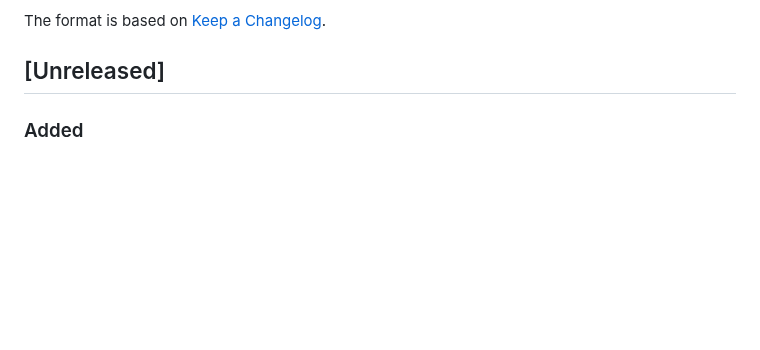
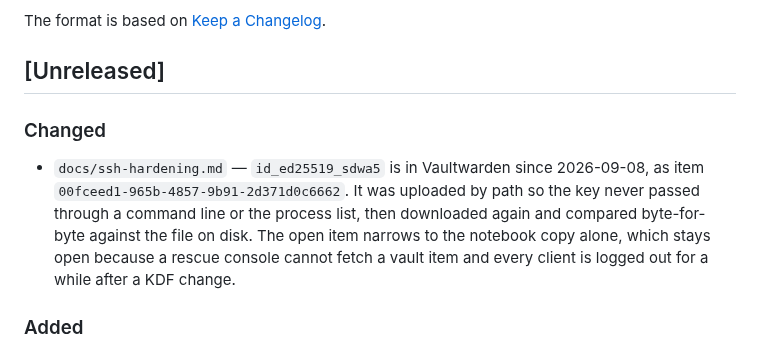
Before and after one commit to SdWa5/vps, a Markdown page: CHANGELOG.md, the part around the change. GitHub-like rendering; blank space fills up the shorter version.

```diff
--- a/CHANGELOG.md
+++ b/CHANGELOG.md
@@ -5,6 +5,14 @@ All notable changes to this project will be documented in this file.
 The format is based on [Keep a Changelog](https://keepachangelog.com/en/1.1.0/).
 
 ## [Unreleased]
+
+### Changed
+
+- `docs/ssh-hardening.md` — `id_ed25519_sdwa5` is in Vaultwarden since 2026-09-08, as item
+  `00fceed1-965b-4857-9b91-2d371d0c6662`. It was uploaded by path so the key never passed through a
+  command line or the process list, then downloaded again and compared byte-for-byte against the file
+  on disk. The open item narrows to the notebook copy alone, which stays open because a rescue console
+  cannot fetch a vault item and every client is logged out for a while after a KDF change.
 
 ### Added
 
```
Also changed, not shown: docs/ssh-hardening.md (+7 -4 lines).
